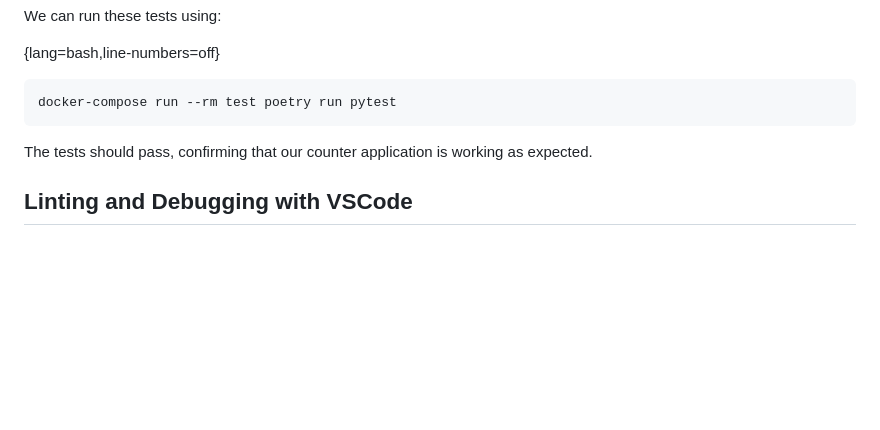
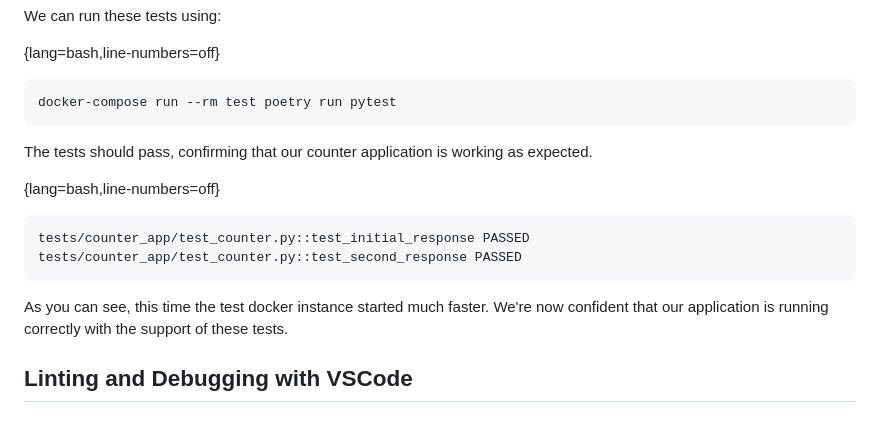
Before and after one commit to fromzeroedu/from-flask-to-quart-course, a Markdown page: manuscript/4_A_Quart_Database_Counter.md, the part around the change. GitHub-like rendering; blank space fills up the shorter version.

Commit message:
finished 4.5

````diff
--- a/manuscript/4_A_Quart_Database_Counter.md
+++ b/manuscript/4_A_Quart_Database_Counter.md
@@ -1095,4 +1095,12 @@ docker-compose run --rm test poetry run pytest
 
 The tests should pass, confirming that our counter application is working as expected.
 
+{lang=bash,line-numbers=off}
+```
+tests/counter_app/test_counter.py::test_initial_response PASSED
+tests/counter_app/test_counter.py::test_second_response PASSED
+```
+
+As you can see, this time the test docker instance started much faster. We're now confident that our application is running correctly with the support of these tests.
+
 ## Linting and Debugging with VSCode <!-- 4.x -->
````
